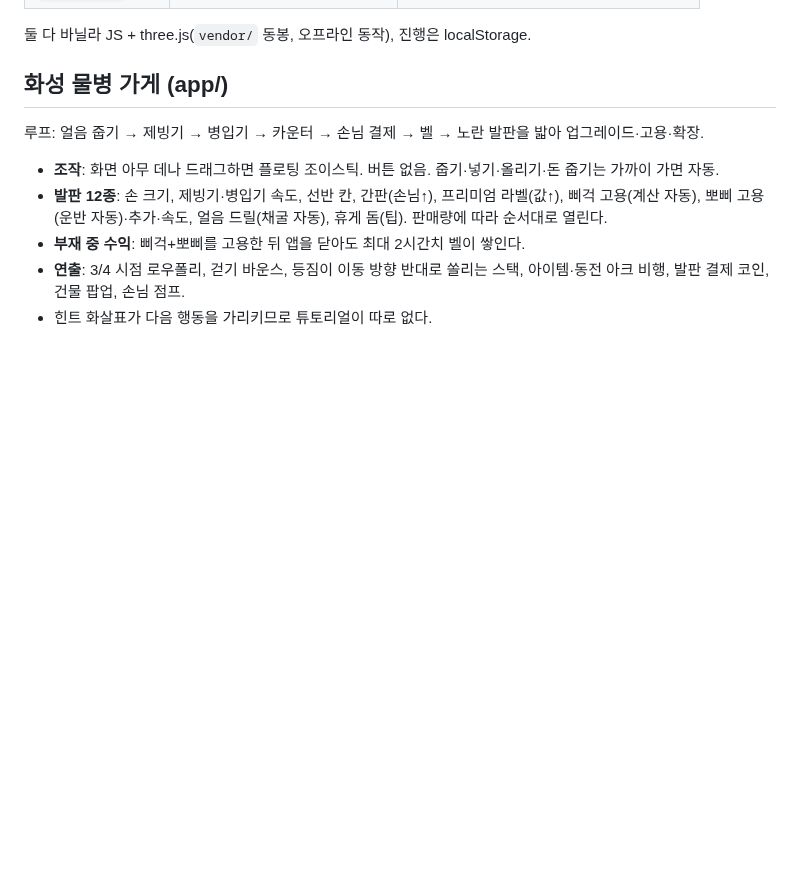
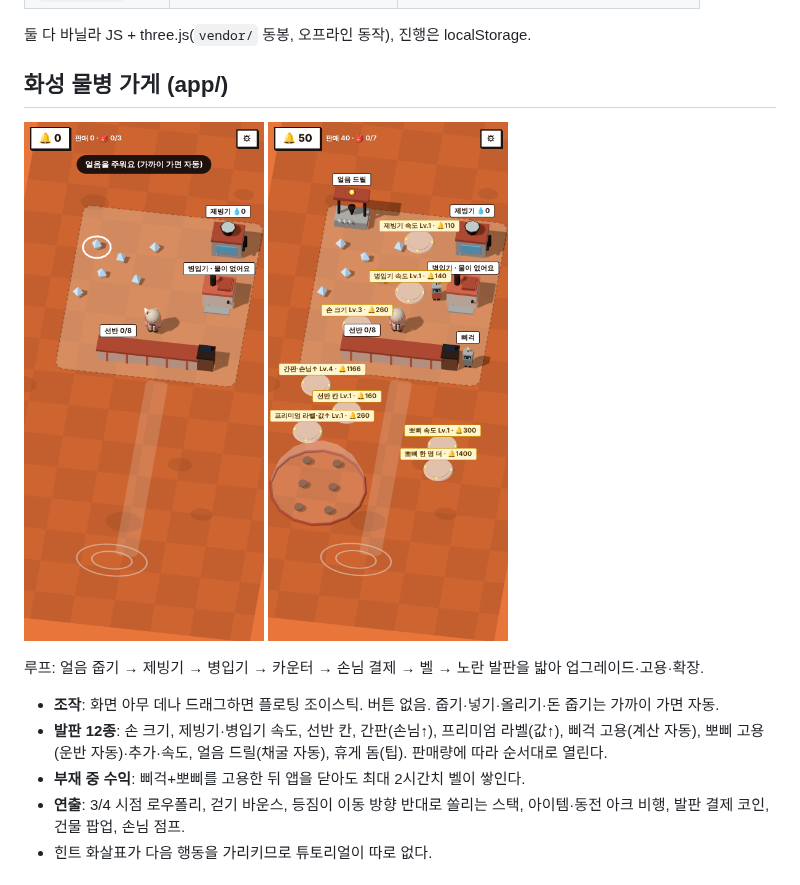
Before and after one commit to duck9667/mars-forest, a Markdown page: README.md, the part around the change. Rendered like a GitHub page; pictures changed too: docs/screenshot-late.png (added), docs/screenshot-start.png (added); blank space fills up the shorter version.

Commit message:
README에 앱 스크린샷 추가
Co-Authored-By: Claude Fable 5.1 <noreply@anthropic.com>
Claude-Session: https://claude.ai/code/session_011LWeRPxYCXJHYgvHUxMU7a

```diff
--- a/README.md
+++ b/README.md
@@ -10,6 +10,8 @@
 둘 다 바닐라 JS + three.js(`vendor/` 동봉, 오프라인 동작), 진행은 localStorage.
 
 ## 화성 물병 가게 (app/)
+
+<p><img src="docs/screenshot-start.png" width="240"> <img src="docs/screenshot-late.png" width="240"></p>
 
 루프: 얼음 줍기 → 제빙기 → 병입기 → 카운터 → 손님 결제 → 벨 → 노란 발판을 밟아 업그레이드·고용·확장.
 
```
